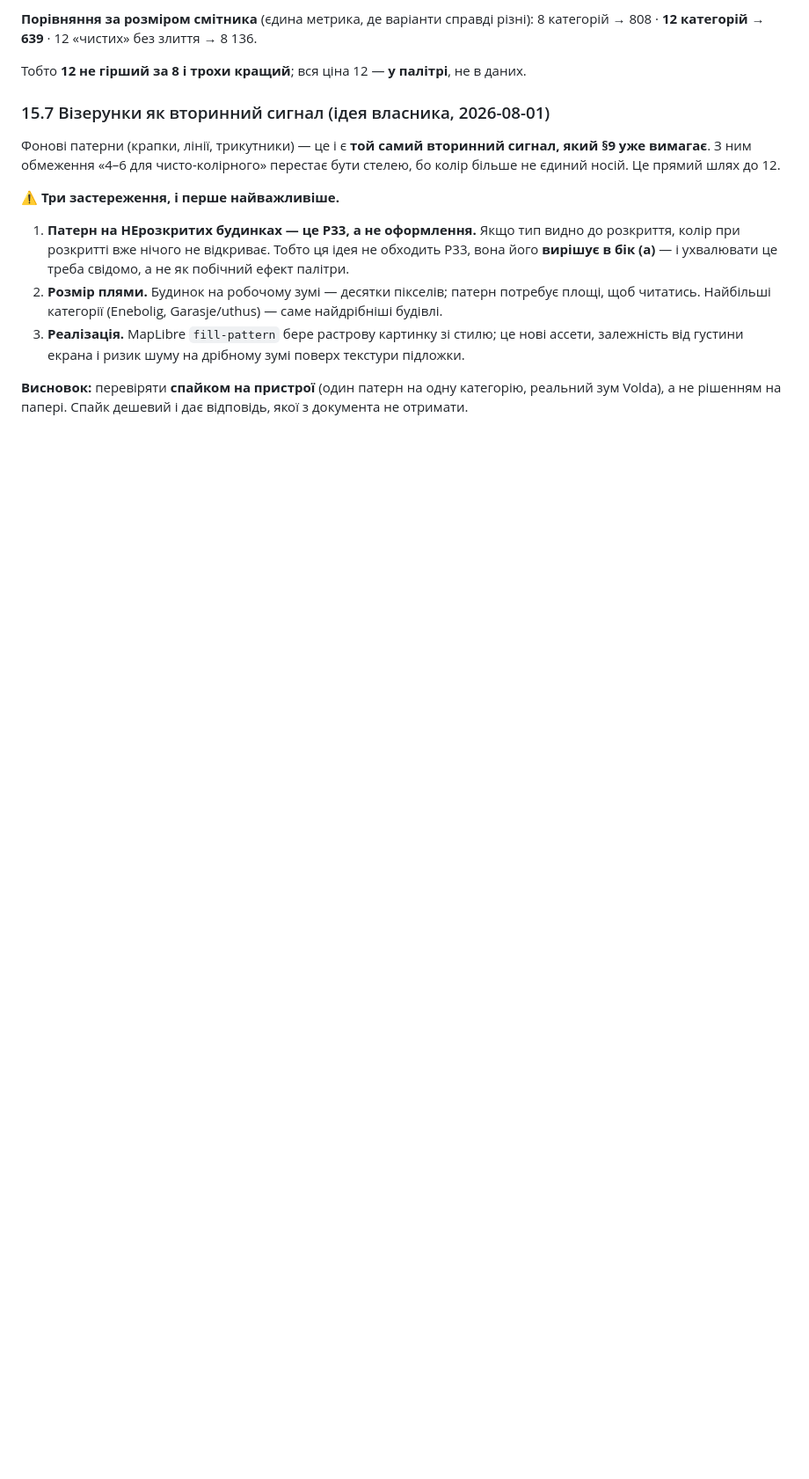
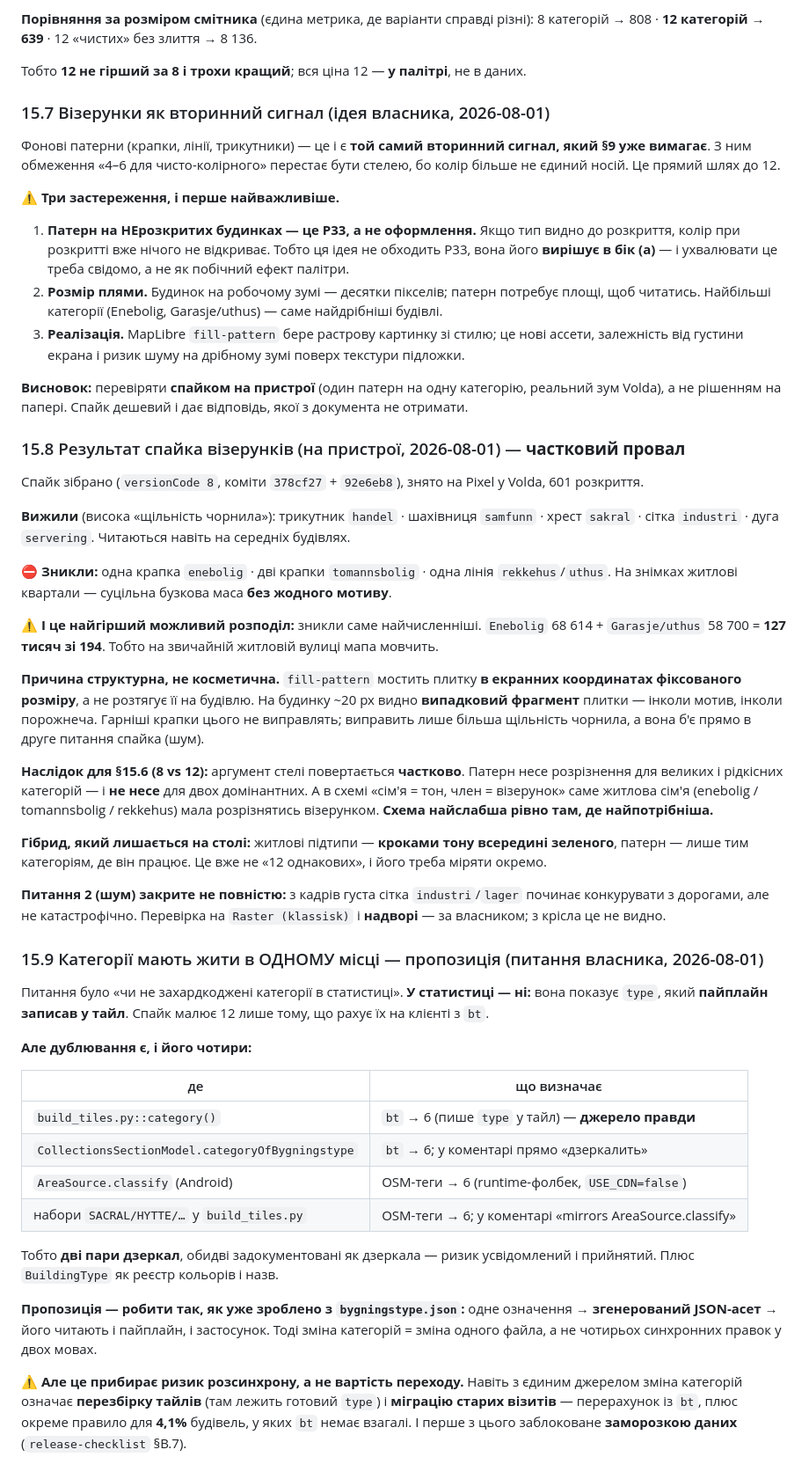
Before and after one commit to semden-info/streif-docs, a Markdown page: docs/08-design-system.md, the part around the change. Shown at 88% size. Rendered like a GitHub page; blank space fills up the shorter version.

Commit message:
docs(08): §15.8 результат спайка візерунків + §15.9 єдине джерело категорій
Спайк на пристрої: ЧАСТКОВИЙ ПРОВАЛ, і провалилось найгірше з можливого.

Вижили щільні мотиви (трикутник, шахівниця, хрест, сітка, дуга). Зникли
розріджені — одна крапка, дві крапки, одна лінія. А це саме enebolig,
tomannsbolig і rekkehus/uthus, тобто 127 тисяч будівель зі 194: на
звичайній житловій вулиці мапа мовчить.

Причина структурна: fill-pattern мостить плитку в екранних координатах
фіксованого розміру, тож на будинку ~20px видно випадковий фрагмент.
Гарніші крапки не рятують — рятує лише щільність чорнила, а вона б'є в
друге питання спайка (шум).

Наслідок: аргумент стелі 8 повертається частково. Схема «сім'я = тон,
член = візерунок» найслабша рівно там, де найпотрібніша — у житловій
сім'ї. На столі лишається гібрид: житлові підтипи кроками тону, патерн —
лише де працює.

§15.9 — відповідь на питання про захардкоджені категорії: у статистиці
ні (вона показує type із тайла), але визначень таки чотири, дві пари
дзеркал, обидві задокументовані як дзеркала. Пропозиція — генерований
JSON-асет, як уже зроблено з bygningstype.json. ⚠️ Це прибирає ризик
розсинхрону, а не вартість переходу: перезбірка тайлів і міграція старих
візитів лишаються, і перше заблоковане заморозкою §B.7.

Co-Authored-By: Claude Opus 5 <noreply@anthropic.com>

```diff
--- a/docs/08-design-system.md
+++ b/docs/08-design-system.md
@@ -252,3 +252,59 @@
 
 **Висновок:** перевіряти **спайком на пристрої** (один патерн на одну категорію, реальний зум Volda),
 а не рішенням на папері. Спайк дешевий і дає відповідь, якої з документа не отримати.
+
+### 15.8 Результат спайка візерунків (на пристрої, 2026-08-01) — **частковий провал**
+
+Спайк зібрано (`versionCode 8`, коміти `378cf27` + `92e6eb8`), знято на Pixel у Volda, 601 розкриття.
+
+**Вижили** (висока «щільність чорнила»): трикутник `handel` · шахівниця `samfunn` · хрест `sakral` ·
+сітка `industri` · дуга `servering`. Читаються навіть на середніх будівлях.
+
+⛔ **Зникли:** одна крапка `enebolig` · дві крапки `tomannsbolig` · одна лінія `rekkehus`/`uthus`.
+На знімках житлові квартали — суцільна бузкова маса **без жодного мотиву**.
+
+⚠️ **І це найгірший можливий розподіл:** зникли саме найчисленніші. `Enebolig` 68 614 +
+`Garasje/uthus` 58 700 = **127 тисяч зі 194**. Тобто на звичайній житловій вулиці мапа мовчить.
+
+**Причина структурна, не косметична.** `fill-pattern` мостить плитку **в екранних координатах
+фіксованого розміру**, а не розтягує її на будівлю. На будинку ~20 px видно **випадковий фрагмент**
+плитки — інколи мотив, інколи порожнеча. Гарніші крапки цього не виправлять; виправить лише більша
+щільність чорнила, а вона б'є прямо в друге питання спайка (шум).
+
+**Наслідок для §15.6 (8 vs 12):** аргумент стелі повертається **частково**. Патерн несе розрізнення
+для великих і рідкісних категорій — і **не несе** для двох домінантних. А в схемі «сім'я = тон,
+член = візерунок» саме житлова сім'я (enebolig / tomannsbolig / rekkehus) мала розрізнятись
+візерунком. **Схема найслабша рівно там, де найпотрібніша.**
+
+**Гібрид, який лишається на столі:** житлові підтипи — **кроками тону всередині зеленого**, патерн —
+лише тим категоріям, де він працює. Це вже не «12 однакових», і його треба міряти окремо.
+
+**Питання 2 (шум) закрите не повністю:** з кадрів густа сітка `industri`/`lager` починає конкурувати
+з дорогами, але не катастрофічно. Перевірка на `Raster (klassisk)` і **надворі** — за власником;
+з крісла це не видно.
+
+### 15.9 Категорії мають жити в ОДНОМУ місці — пропозиція (питання власника, 2026-08-01)
+
+Питання було «чи не захардкоджені категорії в статистиці». **У статистиці — ні:** вона показує `type`,
+який **пайплайн записав у тайл**. Спайк малює 12 лише тому, що рахує їх на клієнті з `bt`.
+
+**Але дублювання є, і його чотири:**
+
+| де | що визначає |
+|---|---|
+| `build_tiles.py::category()` | `bt` → 6 (пише `type` у тайл) — **джерело правди** |
+| `CollectionsSectionModel.categoryOfBygningstype` | `bt` → 6; у коментарі прямо «дзеркалить» |
+| `AreaSource.classify` (Android) | OSM-теги → 6 (runtime-фолбек, `USE_CDN=false`) |
+| набори `SACRAL/HYTTE/…` у `build_tiles.py` | OSM-теги → 6; у коментарі «mirrors AreaSource.classify» |
+
+Тобто **дві пари дзеркал**, обидві задокументовані як дзеркала — ризик усвідомлений і прийнятий.
+Плюс `BuildingType` як реєстр кольорів і назв.
+
+**Пропозиція — робити так, як уже зроблено з `bygningstype.json`:** одне означення → **згенерований
+JSON-асет** → його читають і пайплайн, і застосунок. Тоді зміна категорій = зміна одного файла, а не
+чотирьох синхронних правок у двох мовах.
+
+⚠️ **Але це прибирає ризик розсинхрону, а не вартість переходу.** Навіть з єдиним джерелом зміна
+категорій означає **перезбірку тайлів** (там лежить готовий `type`) і **міграцію старих візитів** —
+перерахунок із `bt`, плюс окреме правило для **4,1%** будівель, у яких `bt` немає взагалі. І перше
+з цього заблоковане **заморозкою даних** (`release-checklist` §B.7).
```
